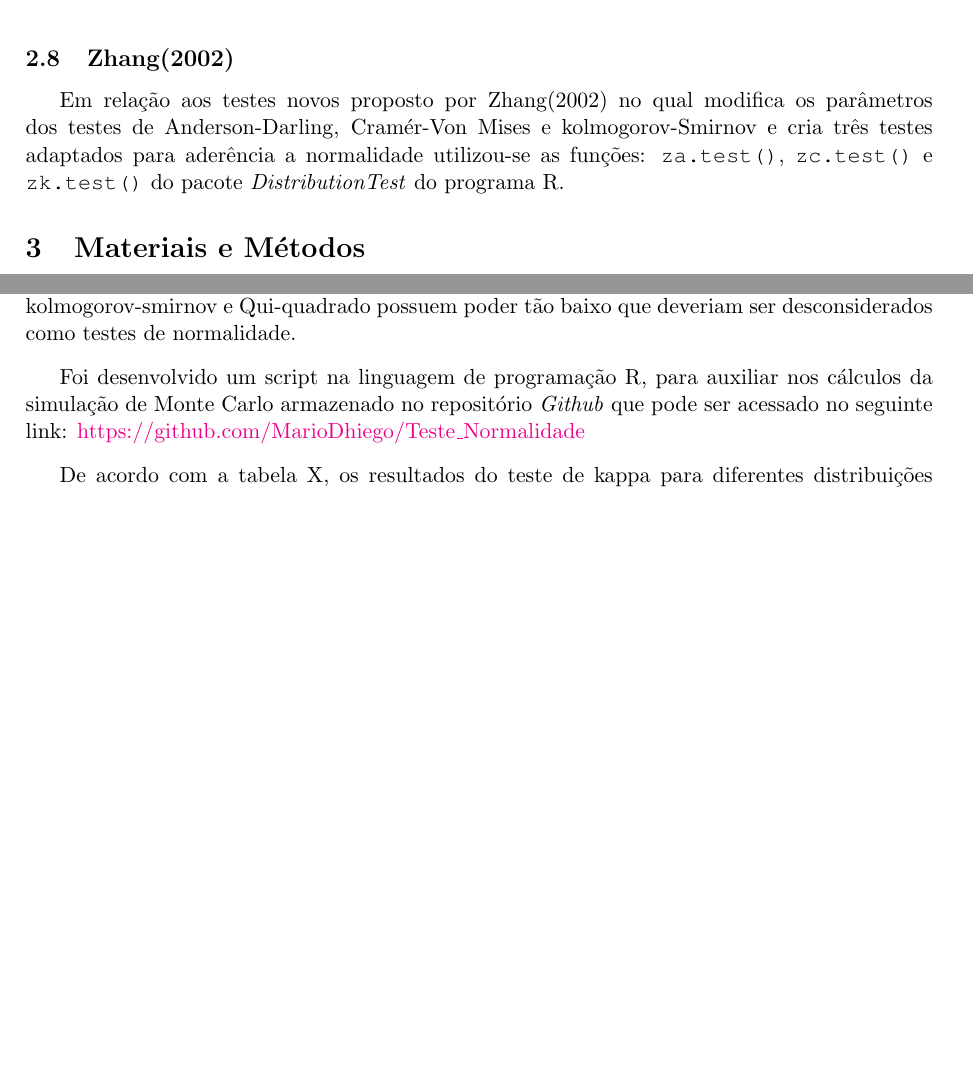
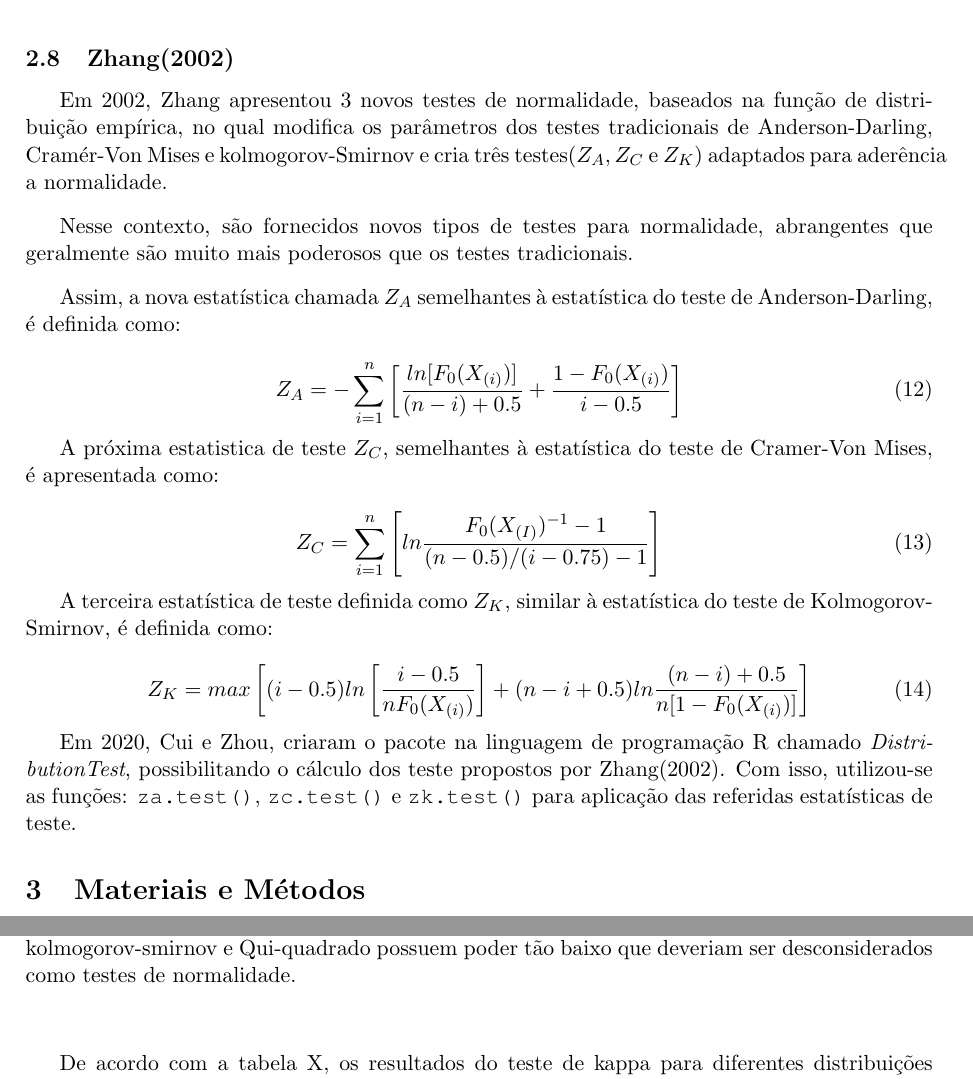
Before and after one commit to MarioDhiego/Artigo_Teste_Normalidade, a LaTeX document (Sigmae_Template-PT.tex): two parts of pages 5 and 6 of 11, joined at a grey line, cut so that both start at the same text, the shorter picture padded with empty space. Compiled offline with pdfLaTeX.

Commit message:
Inclusão Teste Zhang(2002)

```diff
--- a/Sigmae_Template-PT.tex
+++ b/Sigmae_Template-PT.tex
@@ -207,7 +207,31 @@ em que $\mu_{k} = \sum_{i=1}^{n} (x_{i}- \Bar{x})^{k}$, $J_{n} = \sqrt{\frac{\pi
 
 \subsection{Zhang(2002)}
 
-Em relação aos testes novos proposto por Zhang(2002) no qual modifica os parâmetros dos testes de Anderson-Darling, Cramér-Von Mises e kolmogorov-Smirnov e cria três testes adaptados para aderência a normalidade utilizou-se as funções: \texttt{za.test()}, \texttt{zc.test()} e \texttt{zk.test()} do pacote \textit{DistributionTest} do programa R.
+Em 2002, Zhang apresentou 3 novos testes de normalidade, baseados na função de distribuição empírica, no qual modifica os parâmetros dos testes tradicionais de Anderson-Darling, Cramér-Von Mises e kolmogorov-Smirnov e cria três testes($Z_{A}, Z_{C}$ e $Z_{K}$) adaptados para aderência a normalidade.\vskip0.3cm
+
+Nesse contexto, são fornecidos novos tipos de testes para normalidade, abrangentes que geralmente são muito mais poderosos que os testes tradicionais. \vskip0.3cm
+
+Assim, a nova estatística chamada $Z_{A}$ semelhantes à estatística do teste de Anderson-Darling, é definida como:
+
+\begin{equation}
+    Z_{A} = - \sum_{i=1}^{n} \left[  \frac{ln [F_{0}(X_{(i)})]}{(n-i)+0.5} + \frac{1-F_{0}(X_{(i)})}{i-0.5}  \right]
+\end{equation}
+
+A próxima estatistica de teste $Z_{C}$, semelhantes à estatística do teste de Cramer-Von Mises, é apresentada como:
+
+\begin{equation}
+    Z_{C} = \sum_{i=1}^{n}  \left[ln  \frac{F_{0}(X_{(I)})^{-1}-1}{(n-0.5)/(i-0.75)-1} \right]
+\end{equation}
+
+A terceira estatística de teste definida como $Z_{K}$, similar à estatística do teste de Kolmogorov-Smirnov, é definida como:
+
+\begin{equation}
+Z_{K} = max \left[(i-0.5)ln \left[ \frac{i-0.5}{n F_{0}(X_{(i)})} \right]  + (n-i+0.5) ln \frac{(n-i)+0.5}{n[1-F_{0}(X_{(i)})]} \right]
+\end{equation}
+
+Em 2020, Cui e Zhou, criaram o pacote na linguagem de programação R chamado \textit{DistributionTest}, possibilitando o cálculo dos teste propostos por Zhang(2002). Com isso,  utilizou-se as funções: \texttt{za.test()}, \texttt{zc.test()} e \texttt{zk.test()} para aplicação das referidas estatísticas de teste. \vskip0.3cm
+
+%Zhang, J.; Wu, Y. Testes de razão de verossimilhança para normalidade. Comput. Stat. Dados Anal. 2005 , 49 , 709–721
 
 
 
@@ -256,8 +280,8 @@ Seus valores ficarm dentro do IC para proporções (\textit{p}) construídos a 9
 
 Segundo Thode Junior (2002), em resultados de simulação observou-se que, os testes de kolmogorov-smirnov e Qui-quadrado possuem poder tão baixo que deveriam ser desconsiderados como testes de normalidade.\vskip0.3cm
 
-Foi desenvolvido um script na linguagem de programação R, para auxiliar nos cálculos da simulação de Monte Carlo armazenado no repositório \textit{Github} que pode ser acessado no seguinte link: \href{https://github.com/MarioDhiego/Teste\_Normalidade}{https://github.com/MarioDhiego/Teste\_Normalidade}
-\vskip0.3cm
+%Foi desenvolvido um script na linguagem de programação R, para auxiliar nos cálculos da simulação de Monte Carlo armazenado no repositório \textit{Github} que pode ser acessado no seguinte link: \href{https://github.com/MarioDhiego/Teste\_Normalidade}{https://github.com/MarioDhiego/Teste\_Normalidade}
+$\vskip0.3cm
 
 
 De acordo com a tabela X, os resultados do teste de kappa para diferentes distribuições descritas anteriormente, percebe-se que, para a maioria das distribuições, os testes tiveram forte concordância entre rejeitar ou não a hipótese de normalidade.
```
